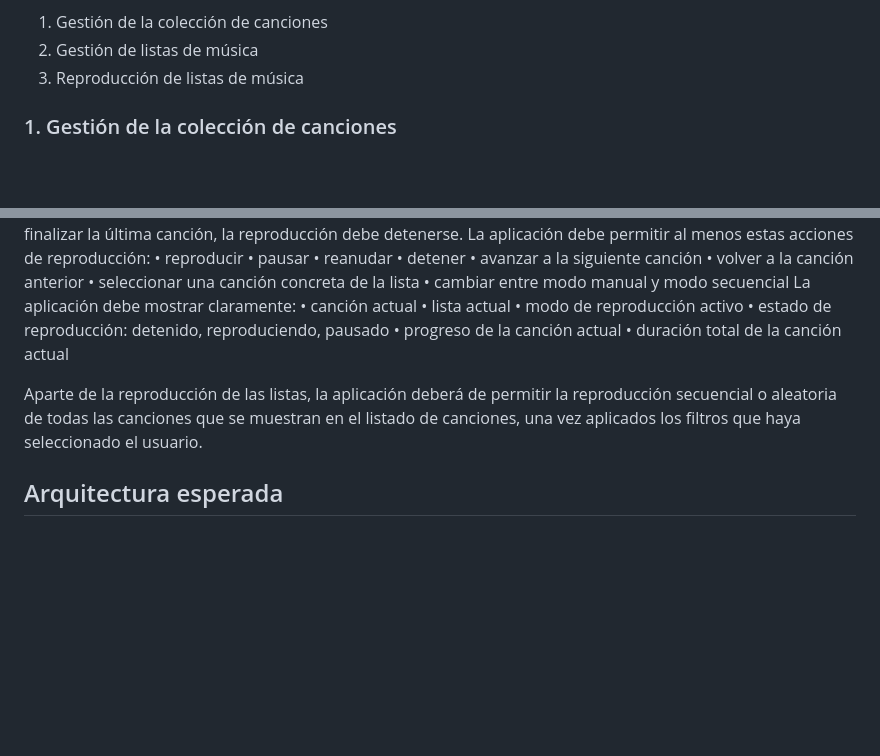
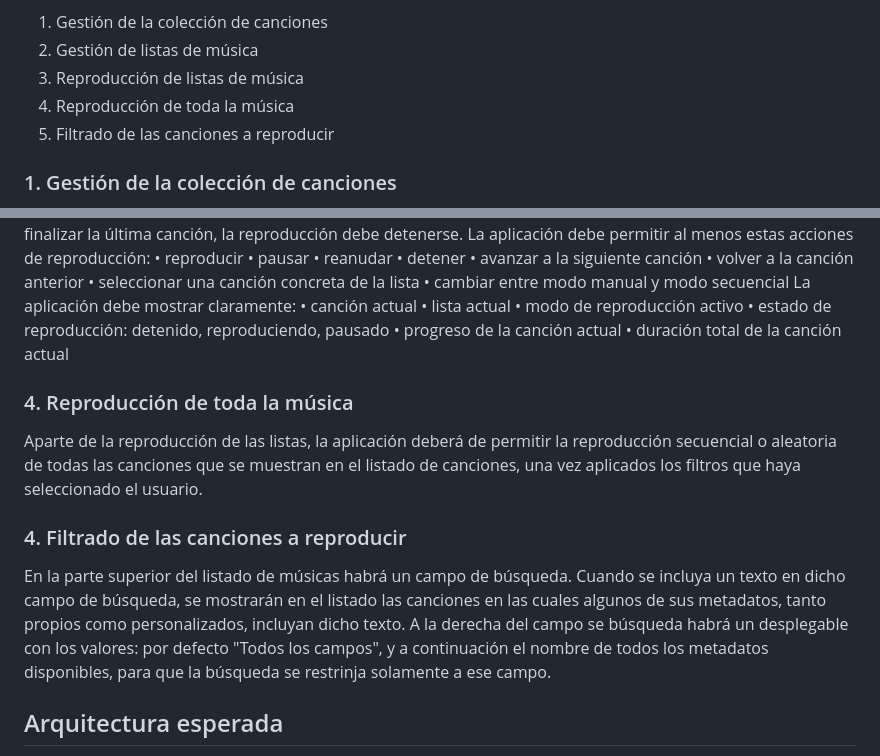
Before and after one commit to hotsechu-live/tauri-music-app, a Markdown page: Especificaciones.md, 2 parts joined by grey strips. Rendered like a GitHub page; blank space fills up the shorter version.

Commit message:
Amplicación del documento de especificaciones

```diff
--- a/Especificaciones.md
+++ b/Especificaciones.md
@@ -14,6 +14,8 @@ La aplicación debe tener las siguientes funcionalidades principales.
 1. Gestión de la colección de canciones
 2. Gestión de listas de música
 3. Reproducción de listas de música
+4. Reproducción de toda la música
+5. Filtrado de las canciones a reproducir
 
 ### 1. Gestión de la colección de canciones
 La aplicación debe permitir seleccionar qué carpetas locales que contengan archivos de música deben de ser añadidas a la aplicación.
@@ -108,7 +110,13 @@ La aplicación debe mostrar claramente:
     • progreso de la canción actual
     • duración total de la canción actual
 
+### 4. Reproducción de toda la música
 Aparte de la reproducción de las listas, la aplicación deberá de permitir la reproducción secuencial o aleatoria de todas las canciones que se muestran en el listado de canciones, una vez aplicados los filtros que haya seleccionado el usuario.
+
+### 4. Filtrado de las canciones a reproducir
+En la parte superior del listado de músicas habrá un campo de búsqueda.
+Cuando se incluya un texto en dicho campo de búsqueda, se mostrarán en el listado las canciones en las cuales algunos de sus metadatos, tanto propios como personalizados, incluyan dicho texto.
+A la derecha del campo se búsqueda habrá un desplegable con los valores: por defecto "Todos los campos", y a continuación el nombre de todos los metadatos disponibles, para que la búsqueda se restrinja solamente a ese campo.
 
 ## Arquitectura esperada
 Propón e implementa una arquitectura limpia separando claramente frontend, backend y persistencia.
```
